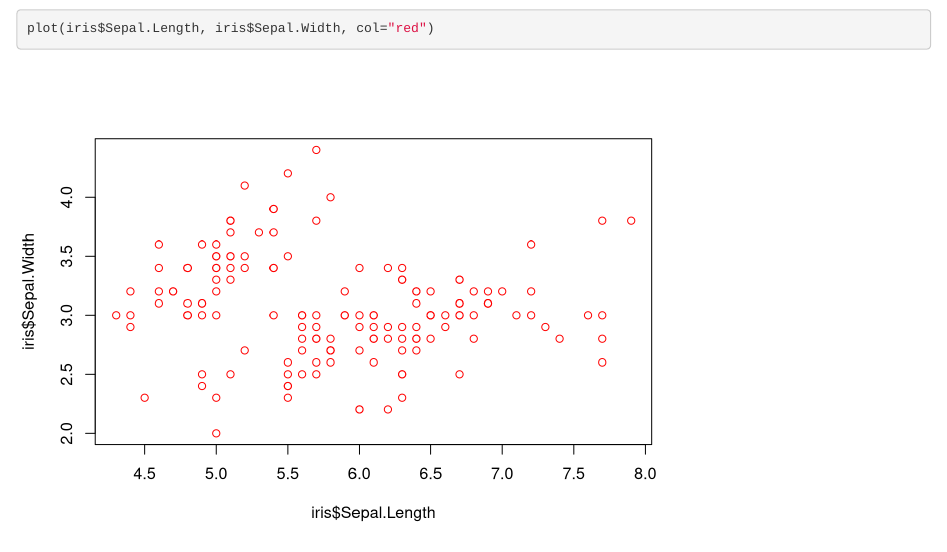
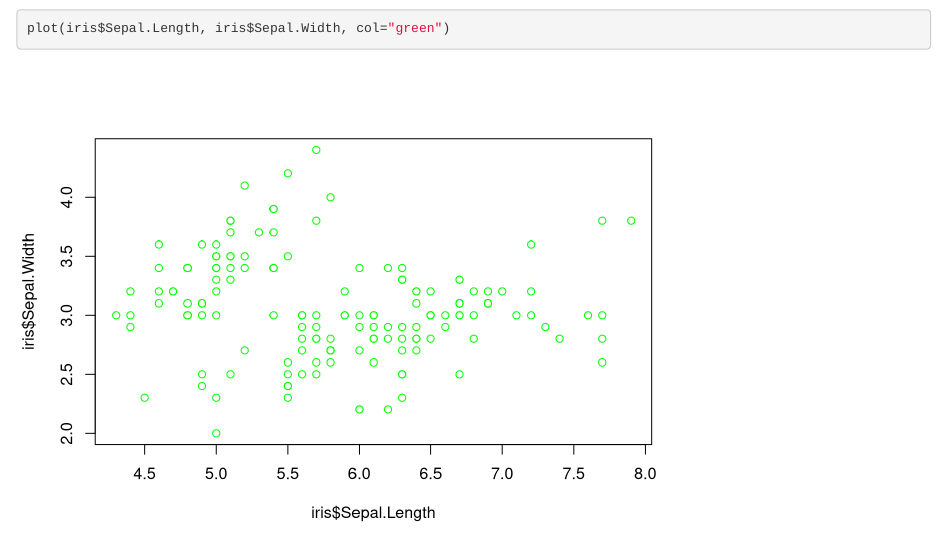
Before and after one commit to takikawakami/git_repos_Rstudio, an R Markdown document (test_log_v1.Rmd): the page in a window 1100 px wide, from 660 px down. Rendered offline with R 4.5, knitr and Pandoc, with nearby package versions.

Commit message:
Change colour

````diff
--- a/test_log_v1.Rmd
+++ b/test_log_v1.Rmd
@@ -15,6 +15,7 @@ plot(cars)
 
 
 ```{r}
-plot(iris$Sepal.Length, iris$Sepal.Width, col="red")
+plot(iris$Sepal.Length, iris$Sepal.Width, col="green")
+
 
 ```
````
Also changed, not shown: test_log_v1.nb.html.
